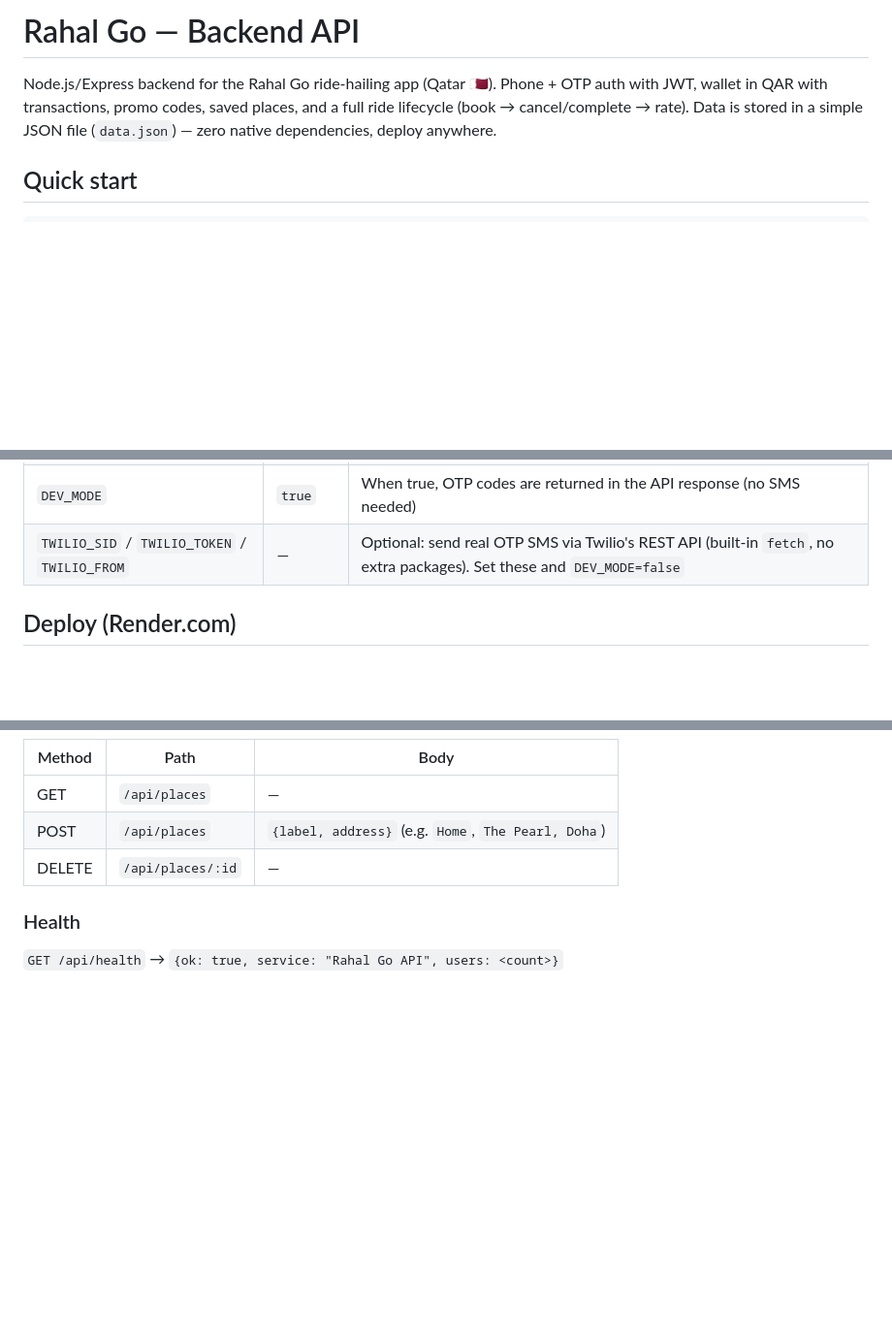
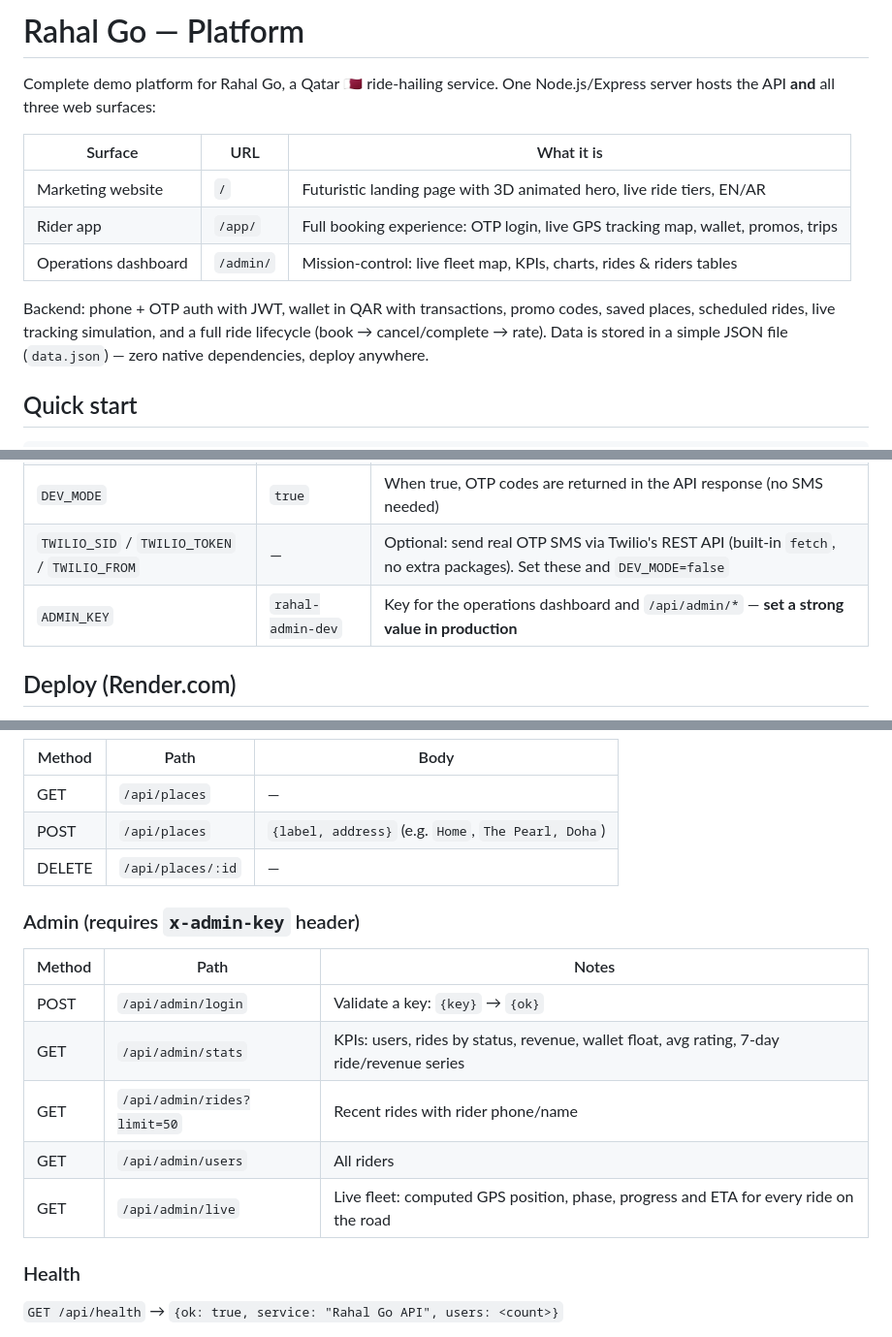
Before and after one commit to UsryAce/rideegypt-demo-backend, a Markdown page: README.md, 3 parts joined by grey strips. Shown at 97% size. Rendered like a GitHub page; blank space fills up the shorter version.

Commit message:
Document platform surfaces and admin API in README
Co-Authored-By: Claude Fable 5 <noreply@anthropic.com>
Claude-Session: https://claude.ai/code/session_01CvRG2CTdoPapUcL6RNHwjU

```diff
--- a/README.md
+++ b/README.md
@@ -1,7 +1,16 @@
-# Rahal Go — Backend API
+# Rahal Go — Platform
 
-Node.js/Express backend for the Rahal Go ride-hailing app (Qatar 🇶🇦). Phone + OTP auth with JWT,
-wallet in QAR with transactions, promo codes, saved places, and a full ride lifecycle
+Complete demo platform for Rahal Go, a Qatar 🇶🇦 ride-hailing service. One Node.js/Express
+server hosts the API **and** all three web surfaces:
+
+| Surface | URL | What it is |
+|---|---|---|
+| Marketing website | `/` | Futuristic landing page with 3D animated hero, live ride tiers, EN/AR |
+| Rider app | `/app/` | Full booking experience: OTP login, live GPS tracking map, wallet, promos, trips |
+| Operations dashboard | `/admin/` | Mission-control: live fleet map, KPIs, charts, rides & riders tables |
+
+Backend: phone + OTP auth with JWT, wallet in QAR with transactions, promo codes, saved
+places, scheduled rides, live tracking simulation, and a full ride lifecycle
 (book → cancel/complete → rate). Data is stored in a simple JSON file (`data.json`) —
 zero native dependencies, deploy anywhere.
 
@@ -21,6 +30,7 @@ npm start
 | `JWT_SECRET` | dev value | Sign/verify JWTs — **set a strong value in production** |
 | `DEV_MODE` | `true` | When true, OTP codes are returned in the API response (no SMS needed) |
 | `TWILIO_SID` / `TWILIO_TOKEN` / `TWILIO_FROM` | — | Optional: send real OTP SMS via Twilio's REST API (built-in `fetch`, no extra packages). Set these and `DEV_MODE=false` |
+| `ADMIN_KEY` | `rahal-admin-dev` | Key for the operations dashboard and `/api/admin/*` — **set a strong value in production** |
 
 ## Deploy (Render.com)
 
@@ -70,6 +80,15 @@ All authenticated endpoints require `Authorization: Bearer <token>`.
 | POST | `/api/places` | `{label, address}` (e.g. `Home`, `The Pearl, Doha`) |
 | DELETE | `/api/places/:id` | — |
 
+### Admin (requires `x-admin-key` header)
+| Method | Path | Notes |
+|---|---|---|
+| POST | `/api/admin/login` | Validate a key: `{key}` → `{ok}` |
+| GET | `/api/admin/stats` | KPIs: users, rides by status, revenue, wallet float, avg rating, 7-day ride/revenue series |
+| GET | `/api/admin/rides?limit=50` | Recent rides with rider phone/name |
+| GET | `/api/admin/users` | All riders |
+| GET | `/api/admin/live` | Live fleet: computed GPS position, phase, progress and ETA for every ride on the road |
+
 ### Health
 `GET /api/health` → `{ok: true, service: "Rahal Go API", users: <count>}`
 
```
